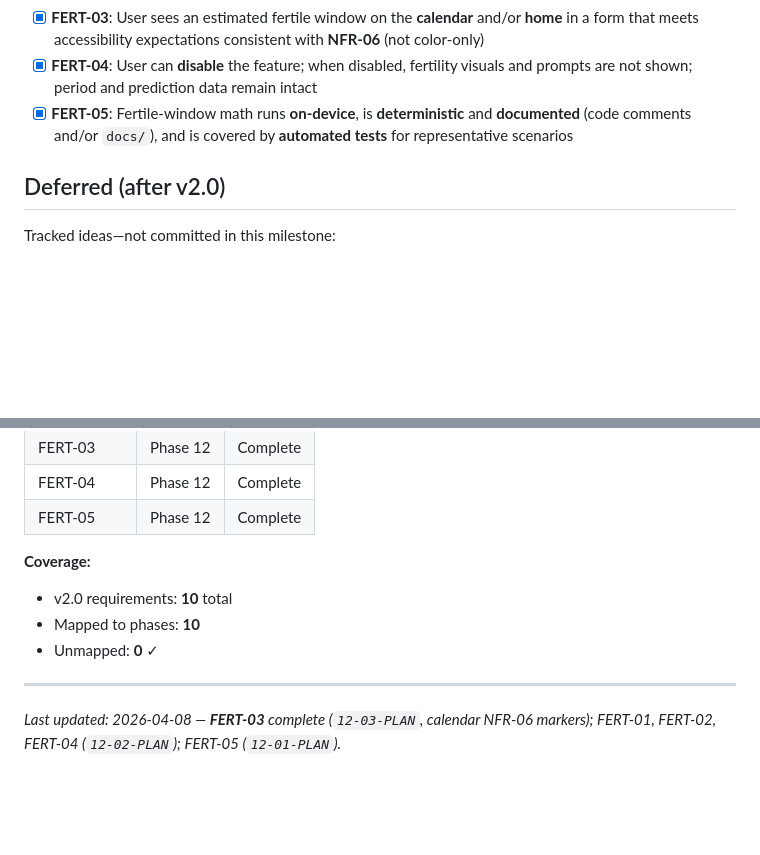
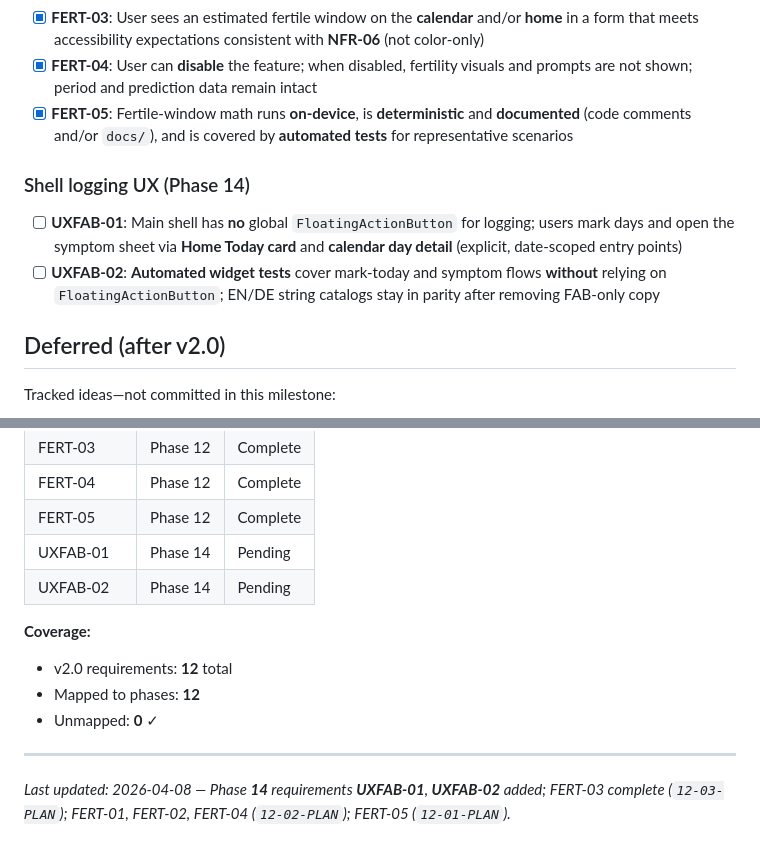
Before and after one commit to Sundypha/luma, a Markdown page: .planning/REQUIREMENTS.md, 2 parts joined by grey strips. GitHub-like rendering; blank space fills up the shorter version.

Commit message:
docs(phase-14): add executable plan and traceability
Add 14-01-PLAN for removing TabShell FAB in favor of Today card and calendar day detail. Define UXFAB-01/UXFAB-02 and update roadmap goal.

```diff
--- a/.planning/REQUIREMENTS.md
+++ b/.planning/REQUIREMENTS.md
@@ -26,6 +26,11 @@ Scope: **internationalization**, **German (de)** as secondary language, **option
 - [x] **FERT-03**: User sees an estimated fertile window on the **calendar** and/or **home** in a form that meets accessibility expectations consistent with **NFR-06** (not color-only)
 - [x] **FERT-04**: User can **disable** the feature; when disabled, fertility visuals and prompts are not shown; period and prediction data remain intact
 - [x] **FERT-05**: Fertile-window math runs **on-device**, is **deterministic** and **documented** (code comments and/or `docs/`), and is covered by **automated tests** for representative scenarios
+
+### Shell logging UX (Phase 14)
+
+- [ ] **UXFAB-01**: Main shell has **no** global `FloatingActionButton` for logging; users mark days and open the symptom sheet via **Home Today card** and **calendar day detail** (explicit, date-scoped entry points)
+- [ ] **UXFAB-02**: **Automated widget tests** cover mark-today and symptom flows **without** relying on `FloatingActionButton`; EN/DE string catalogs stay in parity after removing FAB-only copy
 
 ## Deferred (after v2.0)
 
@@ -58,12 +63,14 @@ Tracked ideas—not committed in this milestone:
 | FERT-03 | Phase 12 | Complete |
 | FERT-04 | Phase 12 | Complete |
 | FERT-05 | Phase 12 | Complete |
+| UXFAB-01 | Phase 14 | Pending |
+| UXFAB-02 | Phase 14 | Pending |
 
 **Coverage:**
 
-- v2.0 requirements: **10** total
-- Mapped to phases: **10**
+- v2.0 requirements: **12** total
+- Mapped to phases: **12**
 - Unmapped: **0** ✓
 
 ---
-*Last updated: 2026-04-08 — **FERT-03** complete (`12-03-PLAN`, calendar NFR-06 markers); FERT-01, FERT-02, FERT-04 (`12-02-PLAN`); FERT-05 (`12-01-PLAN`).*
+*Last updated: 2026-04-08 — Phase **14** requirements **UXFAB-01**, **UXFAB-02** added; FERT-03 complete (`12-03-PLAN`); FERT-01, FERT-02, FERT-04 (`12-02-PLAN`); FERT-05 (`12-01-PLAN`).*
```
Also changed, not shown: .planning/ROADMAP.md (+4 -3 lines), 1 other file.
